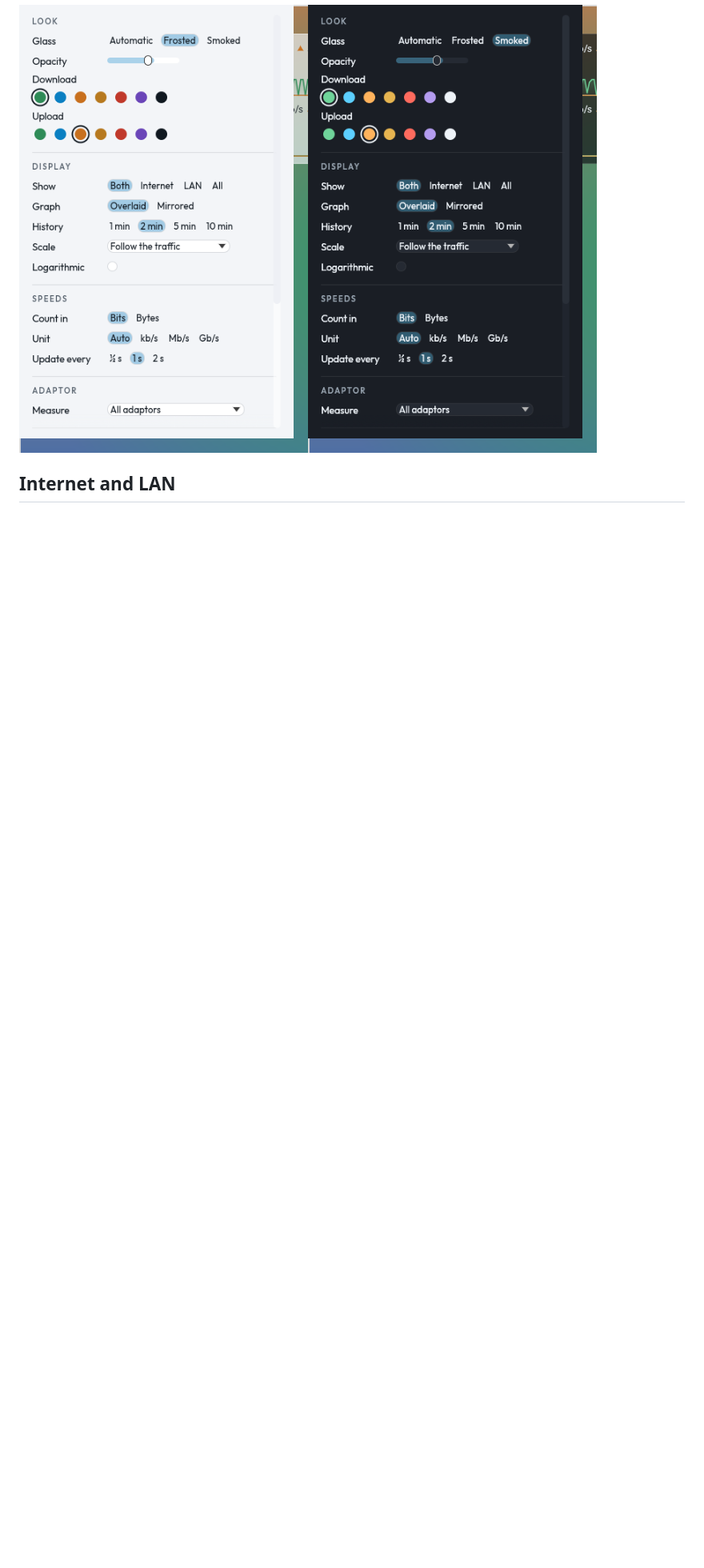
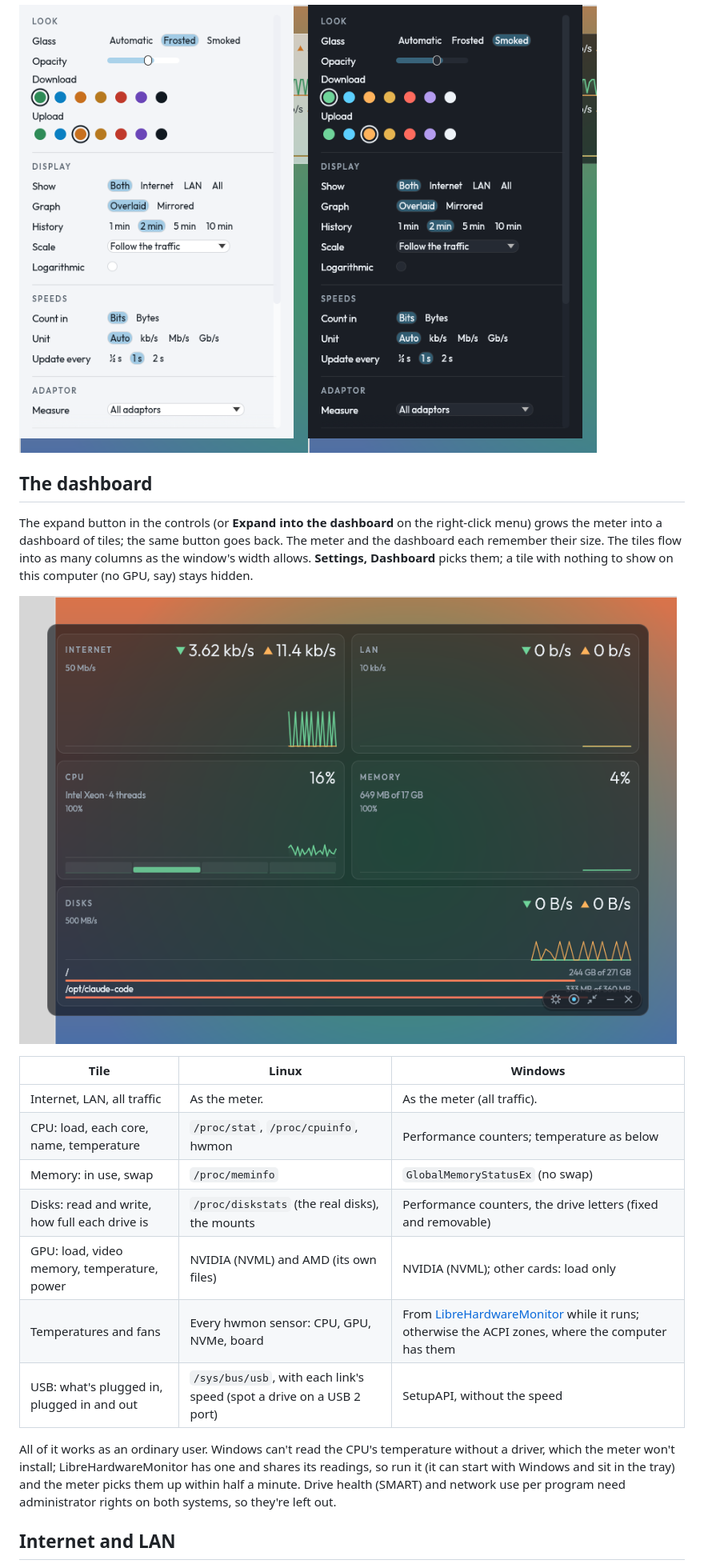
Before and after one commit to TimsterAudio/NetMeter, a Markdown page: README.md, the part around one of its changes. Shown at 80% size. Rendered like a GitHub page; pictures changed too: docs/screenshot-dashboard.png (added); blank space fills up the shorter version.

```diff
--- a/README.md
+++ b/README.md
@@ -21,6 +21,24 @@ It only reads the computer's own counters. It never sends anything.
 The glass shows the desktop through where the system composites windows (Windows, and Linux desktops with a compositor, which is nearly all of them); elsewhere it's solid.
 
 ![The settings window, frosted and smoked](docs/screenshot-settings.png)
+
+## The dashboard
+
+The expand button in the controls (or **Expand into the dashboard** on the right-click menu) grows the meter into a dashboard of tiles; the same button goes back. The meter and the dashboard each remember their size. The tiles flow into as many columns as the window's width allows. **Settings, Dashboard** picks them; a tile with nothing to show on this computer (no GPU, say) stays hidden.
+
+![The dashboard on smoked glass](docs/screenshot-dashboard.png)
+
+| Tile | Linux | Windows |
+|---|---|---|
+| Internet, LAN, all traffic | As the meter. | As the meter (all traffic). |
+| CPU: load, each core, name, temperature | `/proc/stat`, `/proc/cpuinfo`, hwmon | Performance counters; temperature as below |
+| Memory: in use, swap | `/proc/meminfo` | `GlobalMemoryStatusEx` (no swap) |
+| Disks: read and write, how full each drive is | `/proc/diskstats` (the real disks), the mounts | Performance counters, the drive letters (fixed and removable) |
+| GPU: load, video memory, temperature, power | NVIDIA (NVML) and AMD (its own files) | NVIDIA (NVML); other cards: load only |
+| Temperatures and fans | Every hwmon sensor: CPU, GPU, NVMe, board | From [LibreHardwareMonitor](https://github.com/LibreHardwareMonitor/LibreHardwareMonitor) while it runs; otherwise the ACPI zones, where the computer has them |
+| USB: what's plugged in, plugged in and out | `/sys/bus/usb`, with each link's speed (spot a drive on a USB 2 port) | SetupAPI, without the speed |
+
+All of it works as an ordinary user. Windows can't read the CPU's temperature without a driver, which the meter won't install; LibreHardwareMonitor has one and shares its readings, so run it (it can start with Windows and sit in the tray) and the meter picks them up within half a minute. Drive health (SMART) and network use per program need administrator rights on both systems, so they're left out.
 
 ## Internet and LAN
 
```
Also changed, not shown: other parts of README.md (+4 -1 lines), CHANGELOG.md (+8 -0 lines), CLAUDE.md (+2 -2 lines), 13 other files.
